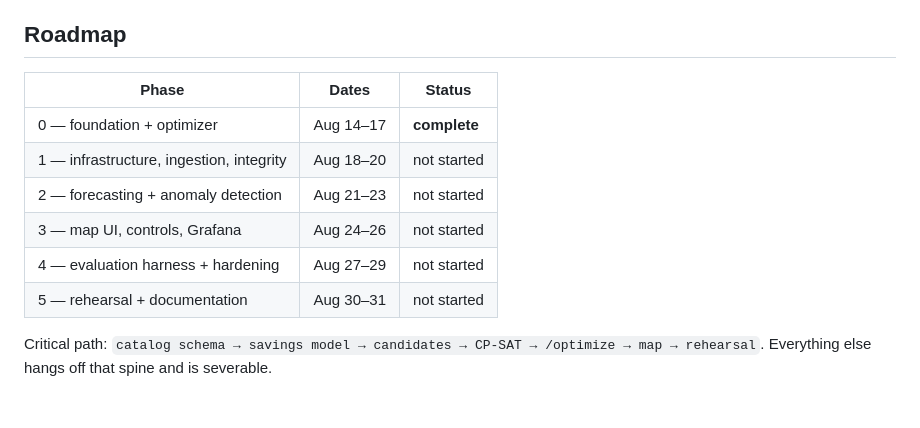
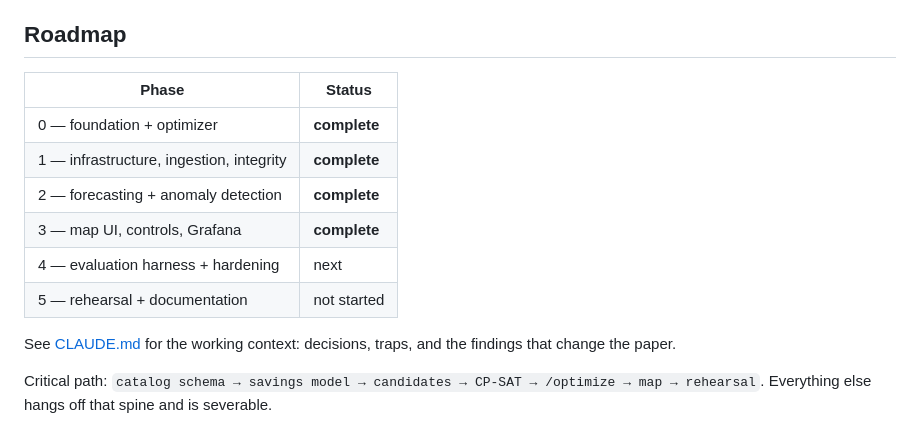
Before and after one commit to AhmadEbaid001/EcoForge, a Markdown page: README.md, the part around the change. Drawn GitHub-style; blank space fills up the shorter version.

```diff
--- a/README.md
+++ b/README.md
@@ -169,14 +169,17 @@ failing, and the failure is the signal that the LCA layer has begun to matter.
 
 ## Roadmap
 
-| Phase | Dates | Status |
-|---|---|---|
-| 0 — foundation + optimizer | Aug 14–17 | **complete** |
-| 1 — infrastructure, ingestion, integrity | Aug 18–20 | not started |
-| 2 — forecasting + anomaly detection | Aug 21–23 | not started |
-| 3 — map UI, controls, Grafana | Aug 24–26 | not started |
-| 4 — evaluation harness + hardening | Aug 27–29 | not started |
-| 5 — rehearsal + documentation | Aug 30–31 | not started |
+| Phase | Status |
+|---|---|
+| 0 — foundation + optimizer | **complete** |
+| 1 — infrastructure, ingestion, integrity | **complete** |
+| 2 — forecasting + anomaly detection | **complete** |
+| 3 — map UI, controls, Grafana | **complete** |
+| 4 — evaluation harness + hardening | next |
+| 5 — rehearsal + documentation | not started |
+
+See [CLAUDE.md](CLAUDE.md) for the working context: decisions, traps, and the findings
+that change the paper.
 
 Critical path: `catalog schema → savings model → candidates → CP-SAT → /optimize → map
 → rehearsal`. Everything else hangs off that spine and is severable.
```
Also changed, not shown: CLAUDE.md (added, +128 -0 lines).
